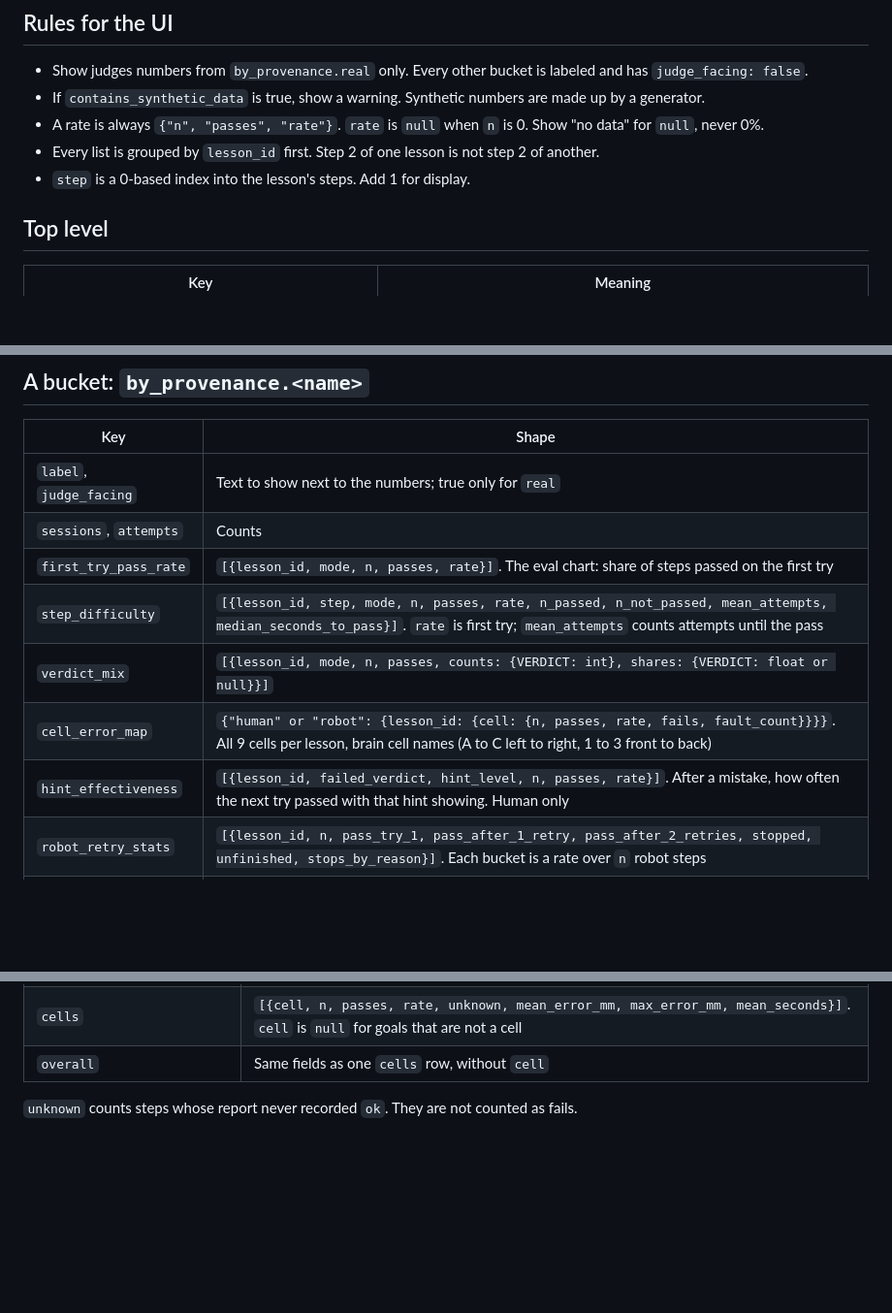
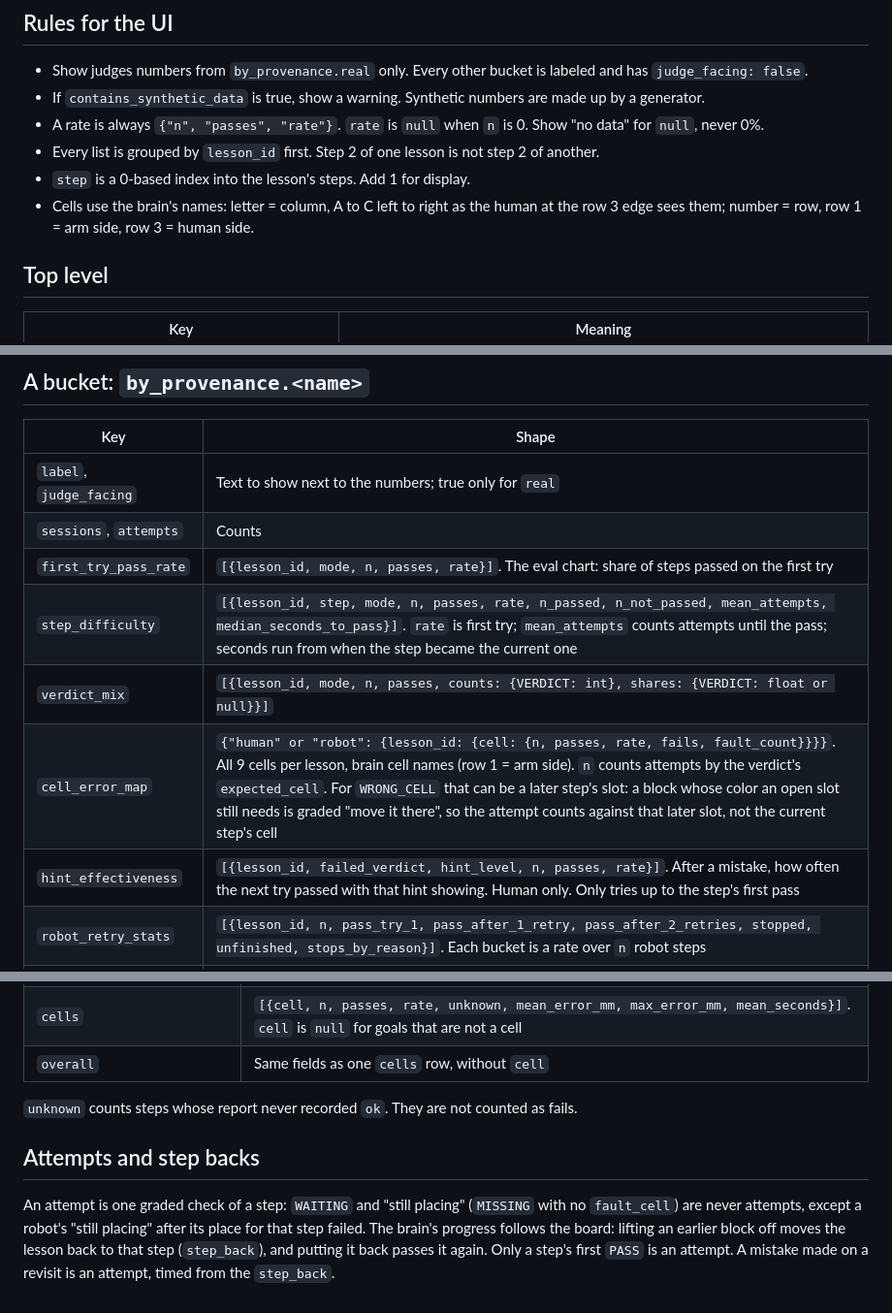
Before and after one commit to NSang22/apprentice, a Markdown page: analytics/METRICS_SCHEMA.md, 3 parts joined by grey strips. Shown at 97% size. Rendered like a GitHub page; blank space fills up the shorter version.

Commit message:
analytics: METRICS_SCHEMA cell sides, WRONG_CELL slots, step backs
Cells are described as row 1 = arm side instead of "front to back". The
cell error map notes that a WRONG_CELL attempt can count against a later
step's open slot. Also documents lesson_mismatch and how attempts treat
step_back (only the first PASS counts, revisits timed from the step back).

Co-Authored-By: Claude Opus 5.5 <noreply@anthropic.com>
Claude-Session: https://claude.ai/code/session_013nPrfD27CnYuZtzxgrJhcm

```diff
--- a/analytics/METRICS_SCHEMA.md
+++ b/analytics/METRICS_SCHEMA.md
@@ -9,6 +9,7 @@
 - A rate is always `{"n", "passes", "rate"}`. `rate` is `null` when `n` is 0. Show "no data" for `null`, never 0%.
 - Every list is grouped by `lesson_id` first. Step 2 of one lesson is not step 2 of another.
 - `step` is a 0-based index into the lesson's steps. Add 1 for display.
+- Cells use the brain's names: letter = column, A to C left to right as the human at the row 3 edge sees them; number = row, row 1 = arm side, row 3 = human side.
 
 ## Top level
 
@@ -33,10 +35,10 @@ Provenance: `real` means the grid came from the camera (`perception:`). `simulat
 | `label`, `judge_facing` | Text to show next to the numbers; true only for `real` |
 | `sessions`, `attempts` | Counts |
 | `first_try_pass_rate` | `[{lesson_id, mode, n, passes, rate}]`. The eval chart: share of steps passed on the first try |
-| `step_difficulty` | `[{lesson_id, step, mode, n, passes, rate, n_passed, n_not_passed, mean_attempts, median_seconds_to_pass}]`. `rate` is first try; `mean_attempts` counts attempts until the pass |
+| `step_difficulty` | `[{lesson_id, step, mode, n, passes, rate, n_passed, n_not_passed, mean_attempts, median_seconds_to_pass}]`. `rate` is first try; `mean_attempts` counts attempts until the pass; seconds run from when the step became the current one |
 | `verdict_mix` | `[{lesson_id, mode, n, passes, counts: {VERDICT: int}, shares: {VERDICT: float or null}}]` |
-| `cell_error_map` | `{"human" or "robot": {lesson_id: {cell: {n, passes, rate, fails, fault_count}}}}`. All 9 cells per lesson, brain cell names (A to C left to right, 1 to 3 front to back) |
-| `hint_effectiveness` | `[{lesson_id, failed_verdict, hint_level, n, passes, rate}]`. After a mistake, how often the next try passed with that hint showing. Human only |
+| `cell_error_map` | `{"human" or "robot": {lesson_id: {cell: {n, passes, rate, fails, fault_count}}}}`. All 9 cells per lesson, brain cell names (row 1 = arm side). `n` counts attempts by the verdict's `expected_cell`. For `WRONG_CELL` that can be a later step's slot: a block whose color an open slot still needs is graded "move it there", so the attempt counts against that later slot, not the current step's cell |
+| `hint_effectiveness` | `[{lesson_id, failed_verdict, hint_level, n, passes, rate}]`. After a mistake, how often the next try passed with that hint showing. Human only. Only tries up to the step's first pass |
 | `robot_retry_stats` | `[{lesson_id, n, pass_try_1, pass_after_1_retry, pass_after_2_retries, stopped, unfinished, stops_by_reason}]`. Each bucket is a rate over `n` robot steps |
 | `leaderboard` | `[{rank, lesson_id, session, provenance, total_seconds, mistakes, max_hint_level}]`. Completed human sessions, ranked per lesson |
 | `hints_file_effect` | `[{lesson_id, step, with_file, without_file}]`, each side shaped like a `step_difficulty` row without the labels. Empty until the brain logs which hints file it loaded |
@@ -55,3 +57,7 @@ From `robot/outputs/tasks/*.json` when the report runs with `--tasks`.
 | `overall` | Same fields as one `cells` row, without `cell` |
 
 `unknown` counts steps whose report never recorded `ok`. They are not counted as fails.
+
+## Attempts and step backs
+
+An attempt is one graded check of a step: `WAITING` and "still placing" (`MISSING` with no `fault_cell`) are never attempts, except a robot's "still placing" after its place for that step failed. The brain's progress follows the board: lifting an earlier block off moves the lesson back to that step (`step_back`), and putting it back passes it again. Only a step's first `PASS` is an attempt. A mistake made on a revisit is an attempt, timed from the `step_back`.
```
Also changed, not shown: other parts of analytics/METRICS_SCHEMA.md (+1 -0 lines).
